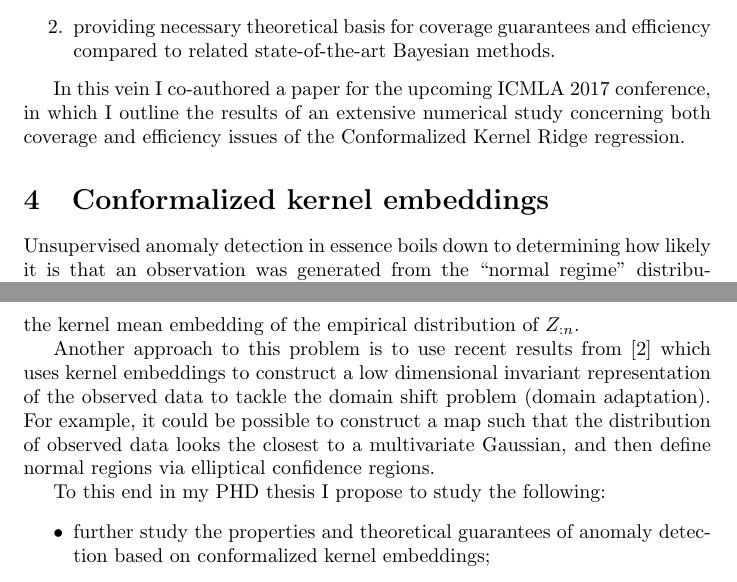
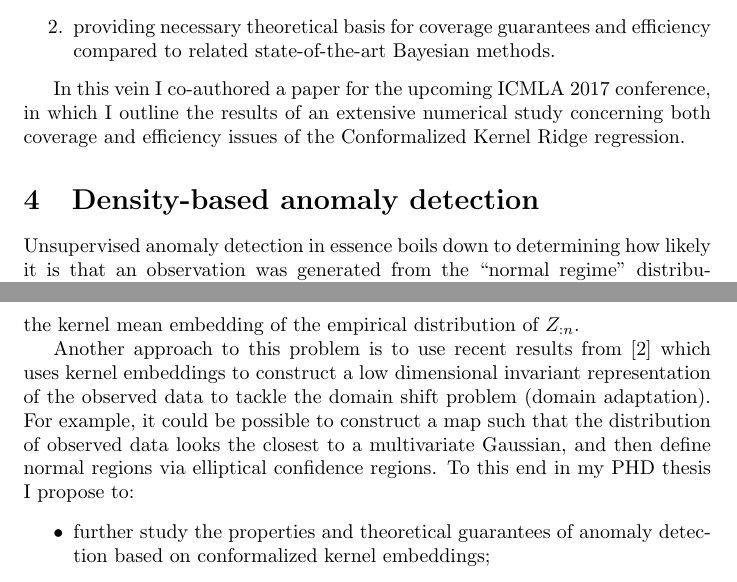
Before and after one commit to ivannz/study_notes, a LaTeX paper (phd/research_statement/statement.tex): two parts of pages 3 and 4 of 7, joined at a grey line, cut so that both start at the same text. Compiled offline with pdfLaTeX.

Commit message:
Minor stylistic changes

```diff
--- a/phd/research_statement/statement.tex
+++ b/phd/research_statement/statement.tex
@@ -15,7 +15,7 @@
 
 \newcommand{\one}{\mathbf{1}}
 
-\title{Full research statement}
+\title{Research statement}
 \author{Nazarov I.N.}
 
 \begin{document}
@@ -153,8 +153,8 @@ efficiency issues of the Conformalized Kernel Ridge regression.
 
 % section regression_based_anomaly_detection (end)
 
-\section{Conformalized kernel embeddings} % (fold)
-\label{sec:conformalized_kernel_embeddings}
+\section{Density-based anomaly detection} % (fold)
+\label{sec:density_based_anomaly_detection}
 
 % Следующий пункт - есть много методов детектирования аномалий, например, LoOF, LOP и
 % т.п. Они так или иначе основаны на некотором "инженерном" способе определить, что
@@ -206,16 +206,15 @@ which uses kernel embeddings to construct a low dimensional invariant representa
 of the observed data to tackle the domain shift problem (domain adaptation). For
 example, it could be possible to construct a map such that the distribution of observed
 data looks the closest to a multivariate Gaussian, and then define normal regions
-via elliptical confidence regions.
-
-To this end in my PHD thesis I propose to study the following: \begin{itemize}
+via elliptical confidence regions. To this end in my PHD thesis I propose to:
+\begin{itemize}
   \item further study the properties and theoretical guarantees of anomaly detection
   based on conformalized kernel embeddings;
   \item develop an approach based on the ideas from domain adaptation and establish
   its theoretical soundness.
 \end{itemize}
 
-% section conformalized_kernel_embeddings (end)
+% section density_based_anomaly_detection (end)
 
 % \bibliographystyle{amsplain}
 \clearpage
```
